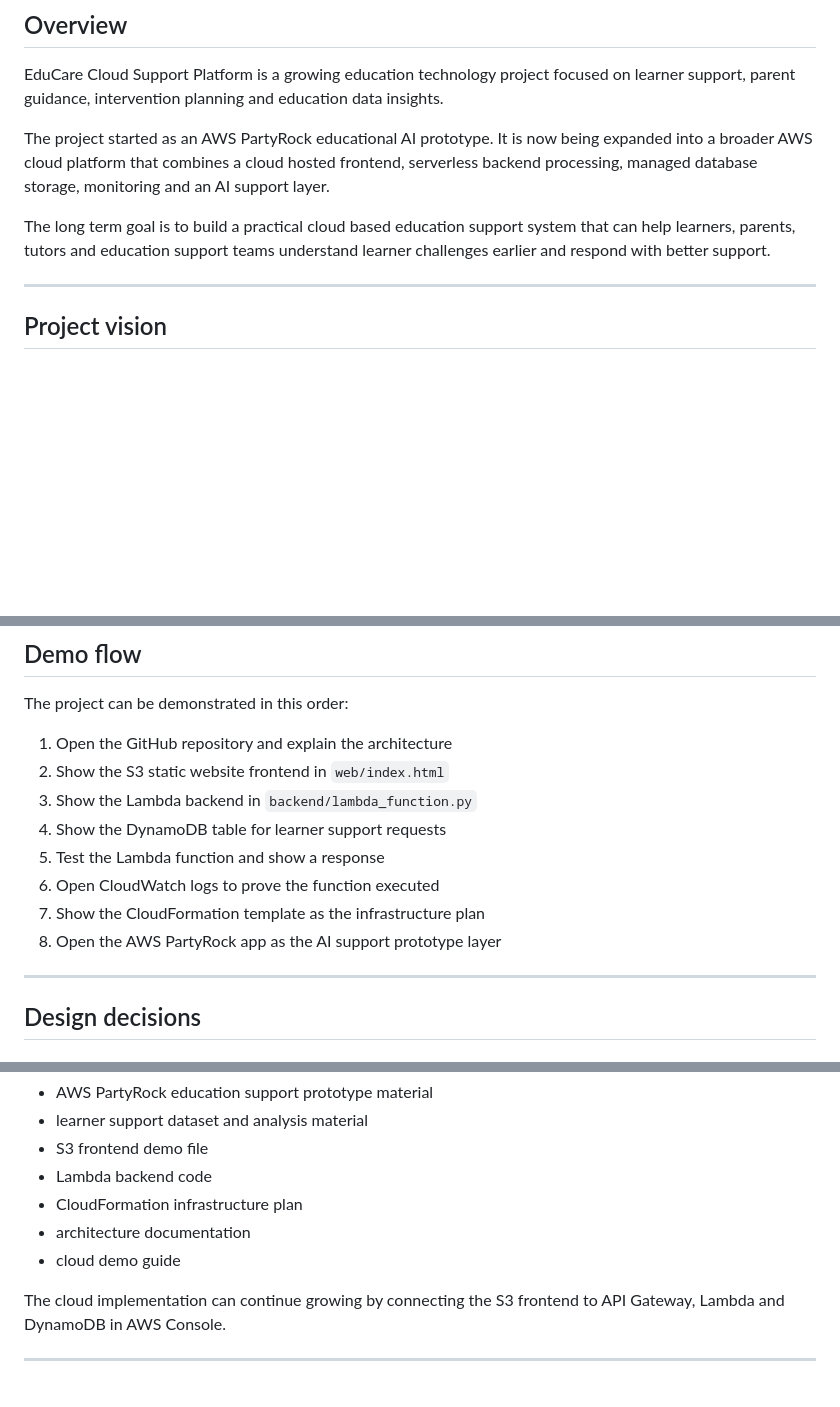
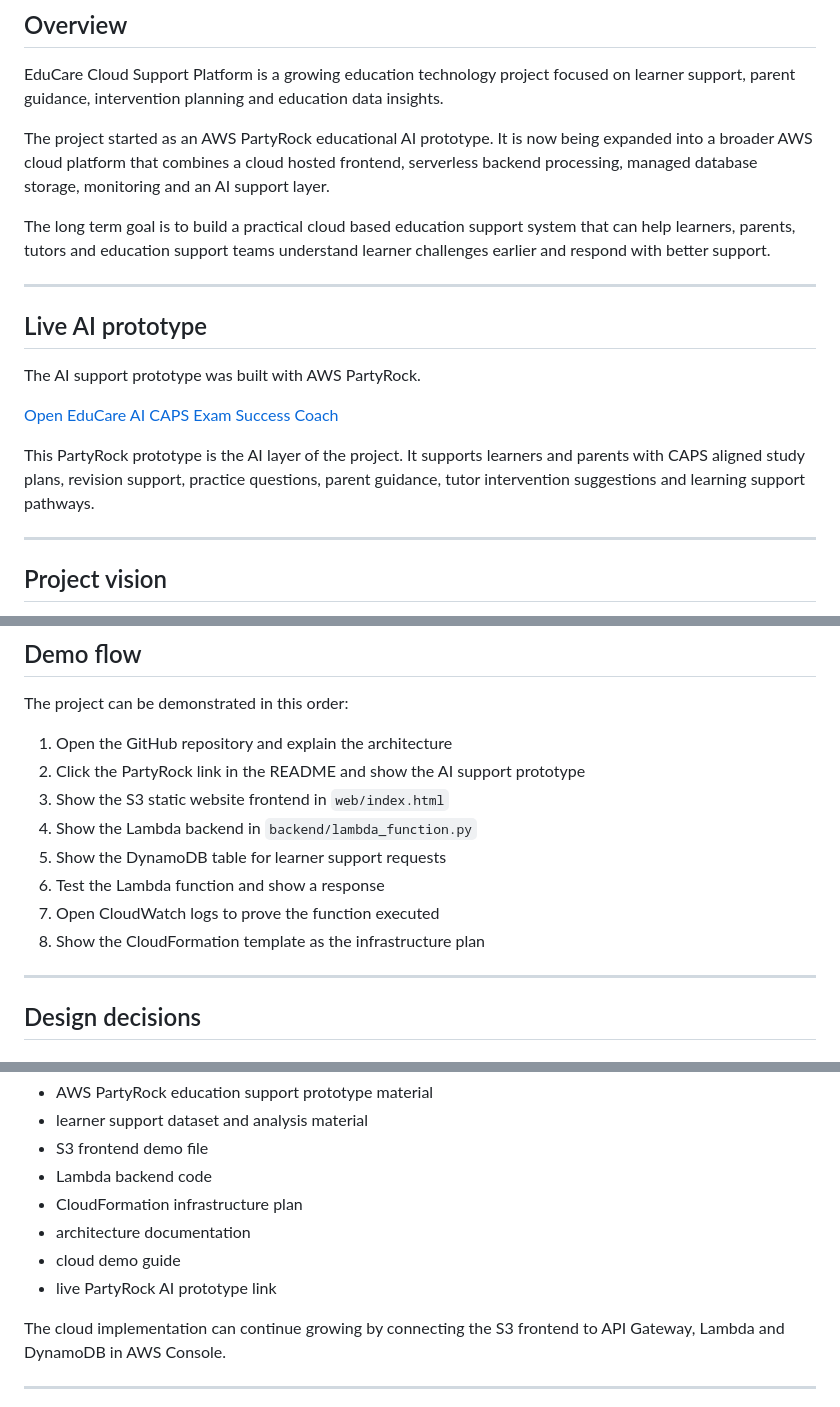
Before and after one commit to Adelaidemhuntana/aws-partyrock-educare-ai-sa, a Markdown page: README.md, 3 parts joined by grey strips. Drawn GitHub-style; blank space fills up the shorter version.

Commit message:
Add live AI prototype link to README

```diff
--- a/README.md
+++ b/README.md
@@ -7,6 +7,16 @@ EduCare Cloud Support Platform is a growing education technology project focused
 The project started as an AWS PartyRock educational AI prototype. It is now being expanded into a broader AWS cloud platform that combines a cloud hosted frontend, serverless backend processing, managed database storage, monitoring and an AI support layer.
 
 The long term goal is to build a practical cloud based education support system that can help learners, parents, tutors and education support teams understand learner challenges earlier and respond with better support.
+
+---
+
+## Live AI prototype
+
+The AI support prototype was built with AWS PartyRock.
+
+[Open EduCare AI CAPS Exam Success Coach](https://partyrock.aws/u/adelaidemhuntana/LLVCHZG5T/EduCare-AI-CAPS-Exam-Success-Coach)
+
+This PartyRock prototype is the AI layer of the project. It supports learners and parents with CAPS aligned study plans, revision support, practice questions, parent guidance, tutor intervention suggestions and learning support pathways.
 
 ---
 
@@ -123,13 +133,13 @@ aws-partyrock-educare-ai-sa
 The project can be demonstrated in this order:
 
 1. Open the GitHub repository and explain the architecture
-2. Show the S3 static website frontend in `web/index.html`
-3. Show the Lambda backend in `backend/lambda_function.py`
-4. Show the DynamoDB table for learner support requests
-5. Test the Lambda function and show a response
-6. Open CloudWatch logs to prove the function executed
-7. Show the CloudFormation template as the infrastructure plan
-8. Open the AWS PartyRock app as the AI support prototype layer
+2. Click the PartyRock link in the README and show the AI support prototype
+3. Show the S3 static website frontend in `web/index.html`
+4. Show the Lambda backend in `backend/lambda_function.py`
+5. Show the DynamoDB table for learner support requests
+6. Test the Lambda function and show a response
+7. Open CloudWatch logs to prove the function executed
+8. Show the CloudFormation template as the infrastructure plan
 
 ---
 
@@ -168,6 +178,7 @@ The repository contains:
 * CloudFormation infrastructure plan
 * architecture documentation
 * cloud demo guide
+* live PartyRock AI prototype link
 
 The cloud implementation can continue growing by connecting the S3 frontend to API Gateway, Lambda and DynamoDB in AWS Console.
 
```
